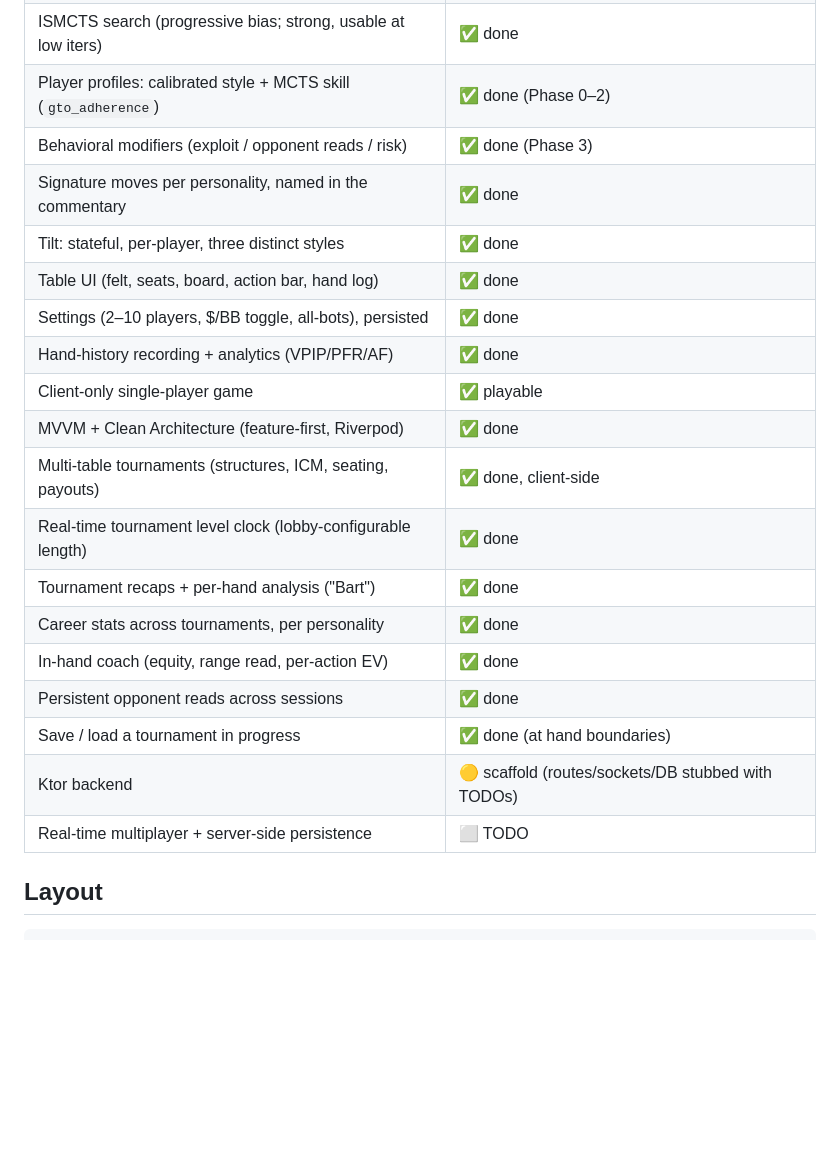
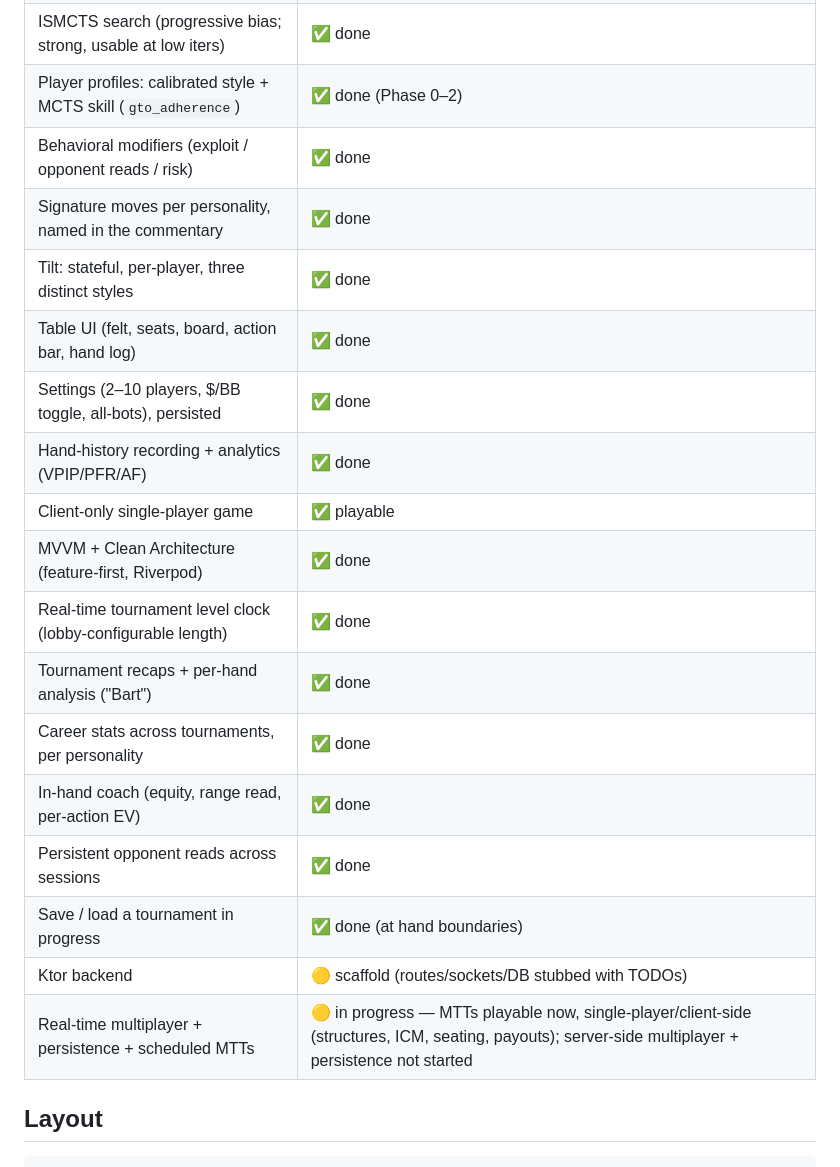
Before and after one commit to hdarby/monte, a Markdown page: README.md, the part around the change. Drawn GitHub-style; blank space fills up the shorter version.

Commit message:
Fix README status: multiplayer/MTT overstated as separate done vs TODO
Merged the standalone "MTTs done, client-side" row with "real-time
multiplayer TODO" into one in-progress line — MTTs are only playable in
the single-player/client-side sense; the actual multiplayer + persistence
goal they're part of hasn't started. Also dropped the internal "(Phase 3)"
label off behavioral modifiers now that it's just done.

Co-Authored-By: Claude Sonnet 5 <noreply@anthropic.com>

```diff
--- a/README.md
+++ b/README.md
@@ -89,7 +89,7 @@ it can't be committed as a binary here.
 | Heuristic + personality bots (bet-level discipline, no spew) | ✅ done |
 | ISMCTS search (progressive bias; strong, usable at low iters) | ✅ done |
 | Player profiles: calibrated style + MCTS skill (`gto_adherence`) | ✅ done (Phase 0–2) |
-| Behavioral modifiers (exploit / opponent reads / risk) | ✅ done (Phase 3) |
+| Behavioral modifiers (exploit / opponent reads / risk) | ✅ done |
 | Signature moves per personality, named in the commentary | ✅ done |
 | Tilt: stateful, per-player, three distinct styles | ✅ done |
 | Table UI (felt, seats, board, action bar, hand log) | ✅ done |
@@ -97,7 +97,6 @@ it can't be committed as a binary here.
 | Hand-history recording + analytics (VPIP/PFR/AF) | ✅ done |
 | Client-only single-player game | ✅ playable |
 | MVVM + Clean Architecture (feature-first, Riverpod) | ✅ done |
-| Multi-table tournaments (structures, ICM, seating, payouts) | ✅ done, client-side |
 | Real-time tournament level clock (lobby-configurable length) | ✅ done |
 | Tournament recaps + per-hand analysis ("Bart") | ✅ done |
 | Career stats across tournaments, per personality | ✅ done |
@@ -105,7 +104,7 @@ it can't be committed as a binary here.
 | Persistent opponent reads across sessions | ✅ done |
 | Save / load a tournament in progress | ✅ done (at hand boundaries) |
 | Ktor backend | 🟡 scaffold (routes/sockets/DB stubbed with TODOs) |
-| Real-time multiplayer + server-side persistence | ⬜ TODO |
+| Real-time multiplayer + persistence + scheduled MTTs | 🟡 in progress — MTTs playable now, single-player/client-side (structures, ICM, seating, payouts); server-side multiplayer + persistence not started |
 
 ## Layout
 
```
